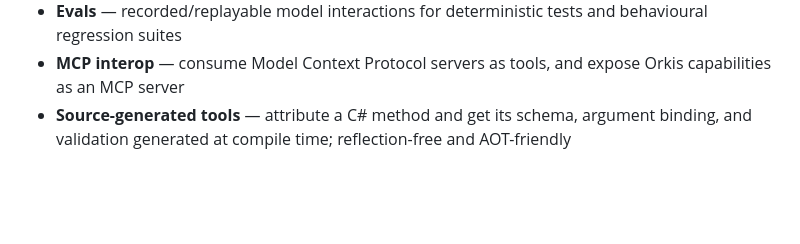
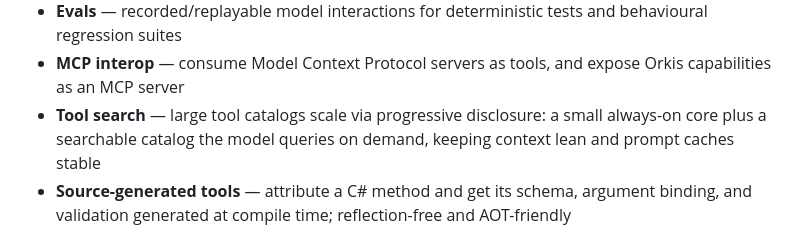
Before and after one commit to craig-b/Orkis, a Markdown page: README.md, the part around the change. Rendered like a GitHub page; blank space fills up the shorter version.

Commit message:
Add tool search to planned features

```diff
--- a/README.md
+++ b/README.md
@@ -20,6 +20,7 @@ Orkis provides the building blocks for LLM-driven agents — retrieval-augmented
 - **Observability** — OpenTelemetry tracing of the agent loop with token and cost accounting, following the GenAI semantic conventions
 - **Evals** — recorded/replayable model interactions for deterministic tests and behavioural regression suites
 - **MCP interop** — consume Model Context Protocol servers as tools, and expose Orkis capabilities as an MCP server
+- **Tool search** — large tool catalogs scale via progressive disclosure: a small always-on core plus a searchable catalog the model queries on demand, keeping context lean and prompt caches stable
 - **Source-generated tools** — attribute a C# method and get its schema, argument binding, and validation generated at compile time; reflection-free and AOT-friendly
 
 ## Design principles
```
